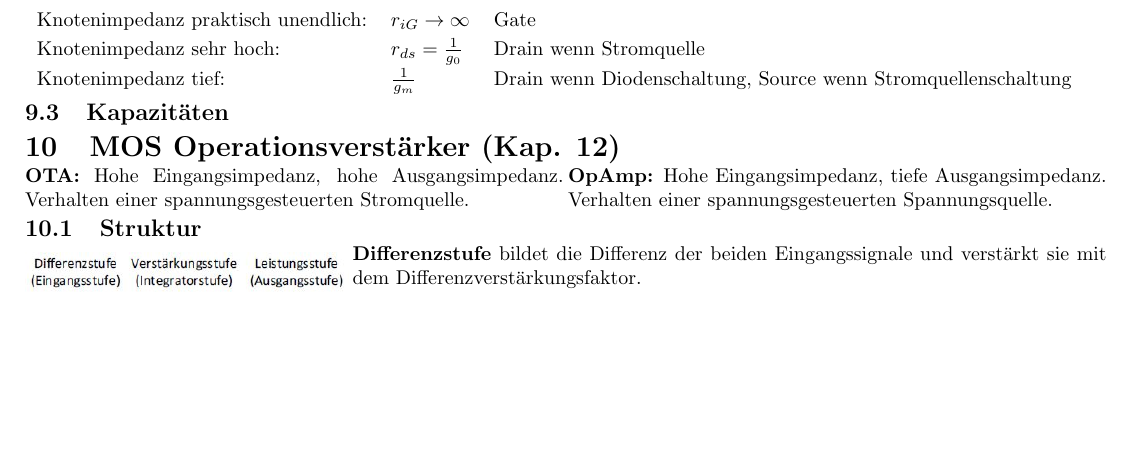
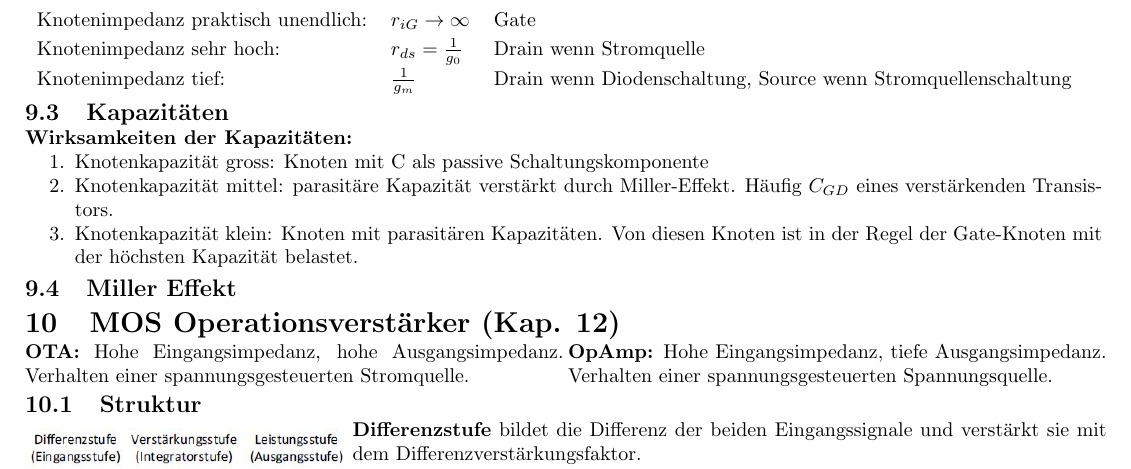
Before and after one commit to simwalk/AnMe, a LaTeX document (Formelsammlung.tex, which reads chapters/Frequenzverhalten/Frequenzverhalten.tex): part of page 8 of 12, cut so that both start at the same text, the shorter picture padded with empty space. Compiled offline with pdfLaTeX.

Commit message:
txs auto checkin

```diff
--- a/chapters/Frequenzverhalten/Frequenzverhalten.tex
+++ b/chapters/Frequenzverhalten/Frequenzverhalten.tex
@@ -31,3 +31,10 @@ Für eine grobe Analyse des Frequenzverhaltens genügt es somit, die Knoten zu s
 	Knotenimpedanz tief: &$\frac{1}{g_m}$ & Drain wenn Diodenschaltung, Source wenn Stromquellenschaltung \\
 \end{tabular}
 \subsection{Kapazitäten}
+\textbf{Wirksamkeiten der Kapazitäten:}
+\begin{compactenum}
+	\item Knotenkapazität gross: Knoten mit C als passive Schaltungskomponente
+	\item Knotenkapazität mittel: parasitäre Kapazität verstärkt durch Miller-Effekt. Häufig $C_{GD}$ eines verstärkenden Transistors.
+	\item Knotenkapazität klein: Knoten mit parasitären Kapazitäten. Von diesen Knoten ist in der Regel der Gate-Knoten mit der höchsten Kapazität belastet.
+\end{compactenum}
+\subsection{Miller Effekt}
```
